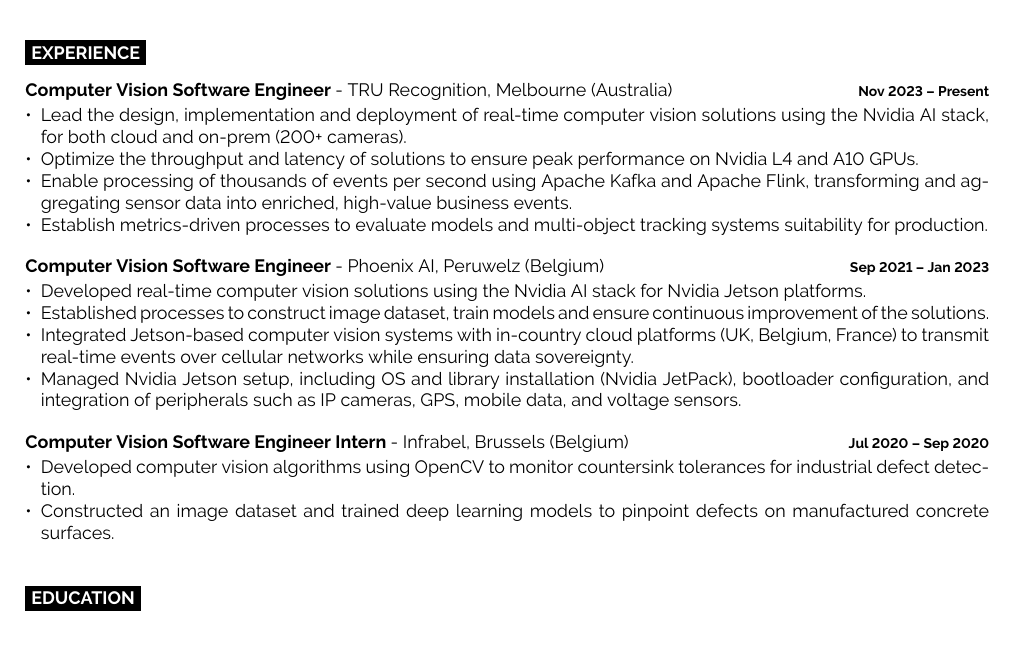
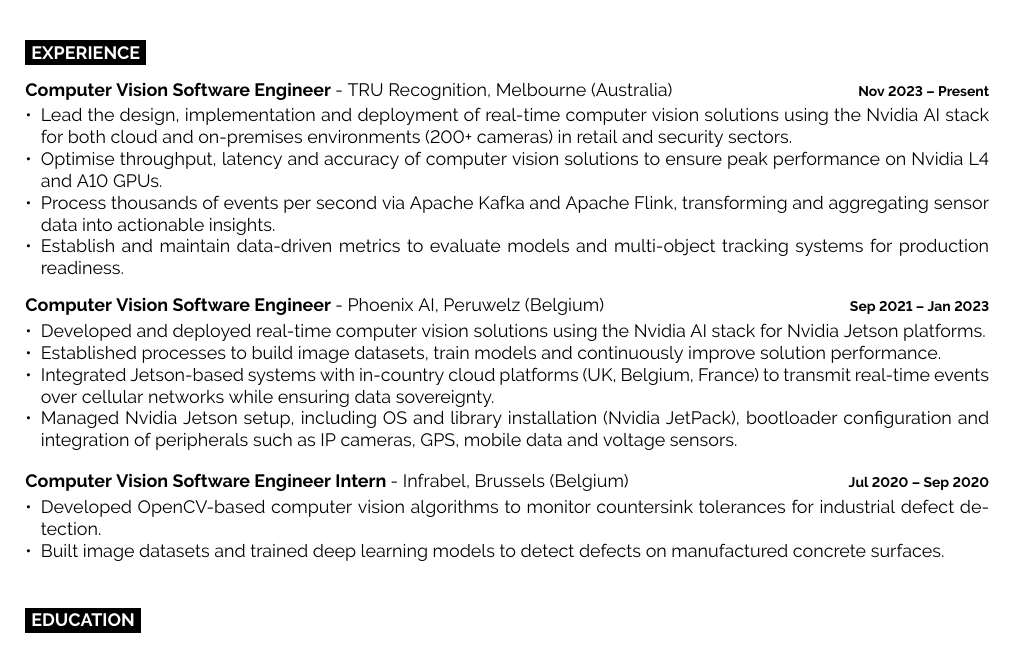
Before and after one commit to sire6/resume, a LaTeX CV (resume.tex): part of the page before the commit and part of page 1 of 2 after it, cut so that both start at the same text. Compiled offline with pdfLaTeX.

Commit message:
feat: update 08082025 - 2

```diff
--- a/resume.tex
+++ b/resume.tex
@@ -120,10 +120,10 @@
     {
       \vspace{-1em}
       \begin{itemize}[noitemsep, topsep=0pt, leftmargin=*]
-        \item Lead the design, implementation and deployment of real-time computer vision solutions using the Nvidia AI stack, for both cloud and on-prem (200+ cameras).
-        \item Optimize the throughput and latency of solutions to ensure peak performance on Nvidia L4 and A10 GPUs.
-        \item Enable processing of thousands of events per second using Apache Kafka and Apache Flink, transforming and aggregating sensor data into enriched, high-value business events.
-        \item Establish metrics-driven processes to evaluate models and multi-object tracking systems suitability for production.
+        \item Lead the design, implementation and deployment of real-time computer vision solutions using the Nvidia AI stack for both cloud and on-premises environments (200+ cameras) in retail and security sectors.
+        \item Optimise throughput, latency and accuracy of computer vision solutions to ensure peak performance on Nvidia L4 and A10 GPUs.
+        \item Process thousands of events per second via Apache Kafka and Apache Flink, transforming and aggregating sensor data into actionable insights.
+        \item Establish and maintain data-driven metrics to evaluate models and multi-object tracking systems for production readiness.
       \end{itemize}
     }
   \entry
@@ -133,10 +133,10 @@
     {
       \vspace{-1em}
       \begin{itemize}[noitemsep, topsep=0pt, leftmargin=*]
-        \item Developed real-time computer vision solutions using the Nvidia AI stack for Nvidia Jetson platforms.
-        \item Established processes to construct image dataset, train models and ensure continuous improvement of the solutions.
-        \item Integrated Jetson-based computer vision systems with in-country cloud platforms (UK, Belgium, France) to transmit real-time events over cellular networks while ensuring data sovereignty.
-        \item Managed Nvidia Jetson setup, including OS and library installation (Nvidia JetPack), bootloader configuration, and integration of peripherals such as IP cameras, GPS, mobile data, and voltage sensors.
+        \item Developed and deployed real-time computer vision solutions using the Nvidia AI stack for Nvidia Jetson platforms.
+        \item Established processes to build image datasets, train models and continuously improve solution performance.
+        \item Integrated Jetson-based systems with in-country cloud platforms (UK, Belgium, France) to transmit real-time events over cellular networks while ensuring data sovereignty.
+        \item Managed Nvidia Jetson setup, including OS and library installation (Nvidia JetPack), bootloader configuration and integration of peripherals such as IP cameras, GPS, mobile data and voltage sensors.
       \end{itemize}
     }
   \entry
@@ -146,8 +146,8 @@
     {
       \vspace{-1em}
       \begin{itemize}[noitemsep, topsep=0pt, leftmargin=*]
-        \item Developed computer vision algorithms using OpenCV to monitor countersink tolerances for industrial defect detection.
-        \item Constructed an image dataset and trained deep learning models to pinpoint defects on manufactured concrete surfaces.
+        \item Developed OpenCV-based computer vision algorithms to monitor countersink tolerances for industrial defect detection.
+        \item Built image datasets and trained deep learning models to detect defects on manufactured concrete surfaces.
       \end{itemize}
     }
 \end{entrylist}
```
